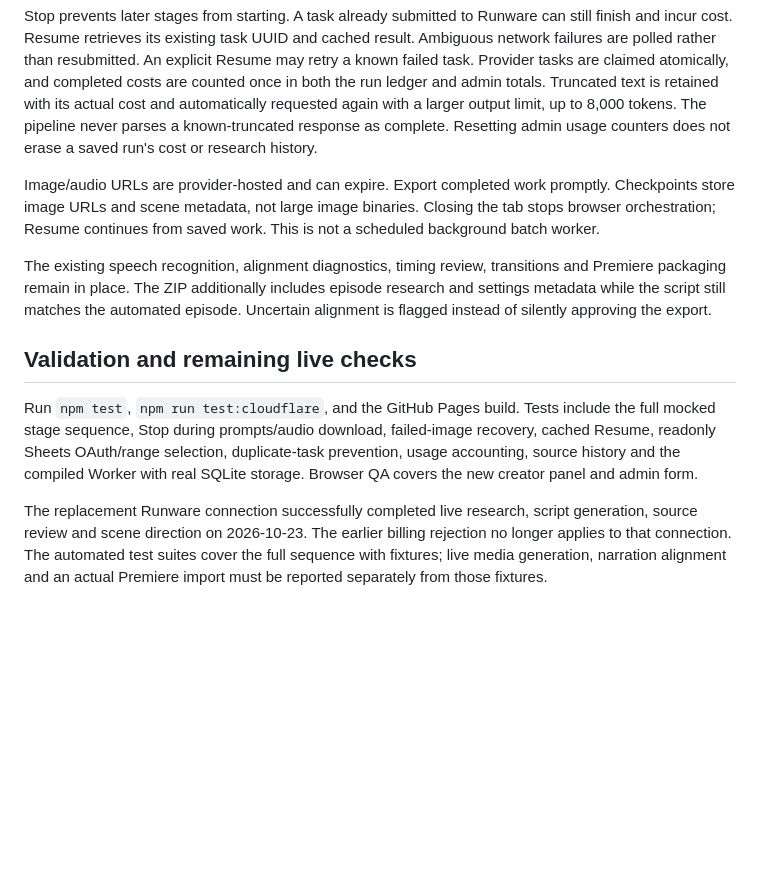
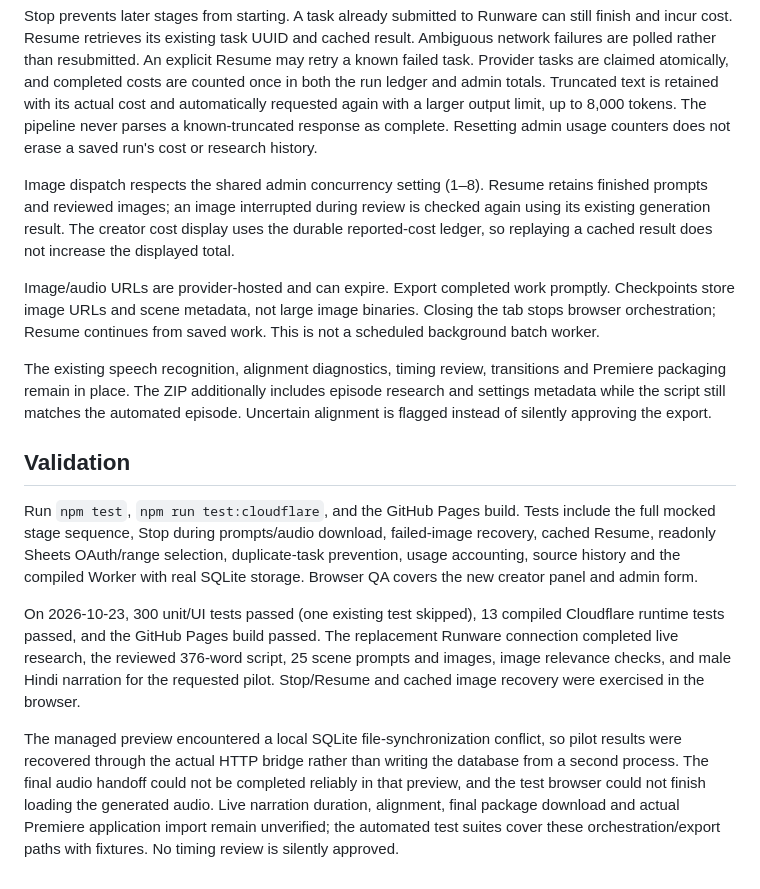
Before and after one commit to tusharmondal01/Craftush, a Markdown page: VISUALS-AUTOMATION.md, the part around the change. Drawn GitHub-style; blank space fills up the shorter version.

Commit message:
Document automation setup, recovery and verified test coverage

```diff
--- a/VISUALS-AUTOMATION.md
+++ b/VISUALS-AUTOMATION.md
@@ -46,12 +46,16 @@ Runs, checkpoints, task IDs, results and source history persist in Cloudflare SQ
 
 Stop prevents later stages from starting. A task already submitted to Runware can still finish and incur cost. Resume retrieves its existing task UUID and cached result. Ambiguous network failures are polled rather than resubmitted. An explicit Resume may retry a known failed task. Provider tasks are claimed atomically, and completed costs are counted once in both the run ledger and admin totals. Truncated text is retained with its actual cost and automatically requested again with a larger output limit, up to 8,000 tokens. The pipeline never parses a known-truncated response as complete. Resetting admin usage counters does not erase a saved run's cost or research history.
 
+Image dispatch respects the shared admin concurrency setting (1–8). Resume retains finished prompts and reviewed images; an image interrupted during review is checked again using its existing generation result. The creator cost display uses the durable reported-cost ledger, so replaying a cached result does not increase the displayed total.
+
 Image/audio URLs are provider-hosted and can expire. Export completed work promptly. Checkpoints store image URLs and scene metadata, not large image binaries. Closing the tab stops browser orchestration; Resume continues from saved work. This is not a scheduled background batch worker.
 
 The existing speech recognition, alignment diagnostics, timing review, transitions and Premiere packaging remain in place. The ZIP additionally includes episode research and settings metadata while the script still matches the automated episode. Uncertain alignment is flagged instead of silently approving the export.
 
-## Validation and remaining live checks
+## Validation
 
 Run `npm test`, `npm run test:cloudflare`, and the GitHub Pages build. Tests include the full mocked stage sequence, Stop during prompts/audio download, failed-image recovery, cached Resume, readonly Sheets OAuth/range selection, duplicate-task prevention, usage accounting, source history and the compiled Worker with real SQLite storage. Browser QA covers the new creator panel and admin form.
 
-The replacement Runware connection successfully completed live research, script generation, source review and scene direction on 2026-10-23. The earlier billing rejection no longer applies to that connection. The automated test suites cover the full sequence with fixtures; live media generation, narration alignment and an actual Premiere import must be reported separately from those fixtures.
+On 2026-10-23, 300 unit/UI tests passed (one existing test skipped), 13 compiled Cloudflare runtime tests passed, and the GitHub Pages build passed. The replacement Runware connection completed live research, the reviewed 376-word script, 25 scene prompts and images, image relevance checks, and male Hindi narration for the requested pilot. Stop/Resume and cached image recovery were exercised in the browser.
+
+The managed preview encountered a local SQLite file-synchronization conflict, so pilot results were recovered through the actual HTTP bridge rather than writing the database from a second process. The final audio handoff could not be completed reliably in that preview, and the test browser could not finish loading the generated audio. Live narration duration, alignment, final package download and actual Premiere application import remain unverified; the automated test suites cover these orchestration/export paths with fixtures. No timing review is silently approved.
```
